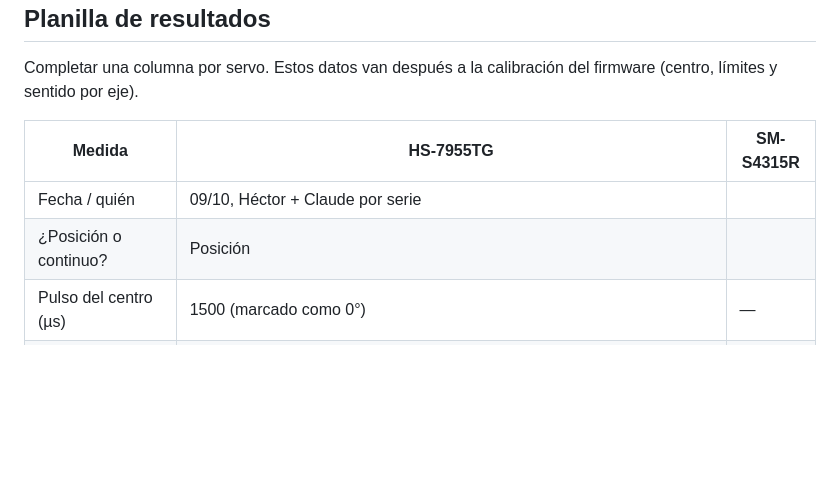
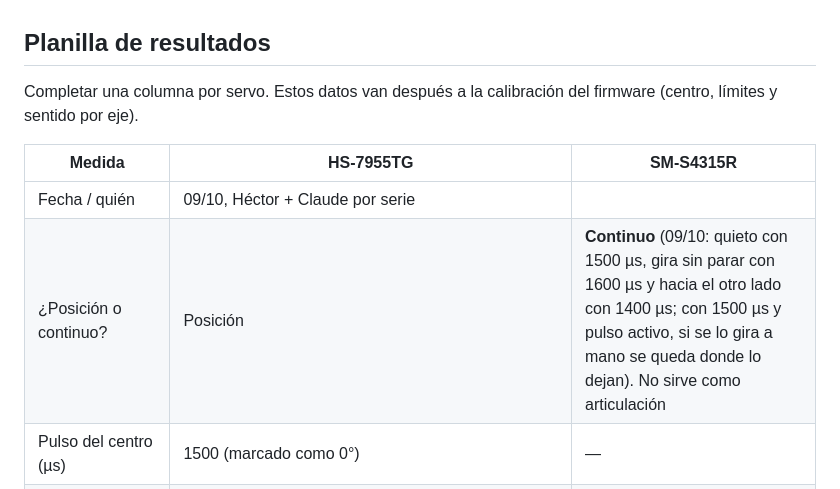
Before and after one commit to HecVelaz/keepon-pro, a Markdown page: pruebas_servos/README.md, the part around the change. Drawn GitHub-style; blank space fills up the shorter version.

Commit message:
Confirma que el SM-S4315R es de rotación continua
Co-Authored-By: Claude Opus 5.5 <noreply@anthropic.com>

```diff
--- a/pruebas_servos/README.md
+++ b/pruebas_servos/README.md
@@ -109,7 +109,7 @@ Completar una columna por servo. Estos datos van después a la calibración del
 | Medida | HS-7955TG | SM-S4315R |
 |---|---|---|
 | Fecha / quién | 09/10, Héctor + Claude por serie | |
-| ¿Posición o continuo? | Posición | |
+| ¿Posición o continuo? | Posición | **Continuo** (09/10: quieto con 1500 µs, gira sin parar con 1600 µs y hacia el otro lado con 1400 µs; con 1500 µs y pulso activo, si se lo gira a mano se queda donde lo dejan). No sirve como articulación |
 | Pulso del centro (µs) | 1500 (marcado como 0°) | — |
 | Extremo seguro mín / máx (µs) | 750 / 2250 (≈ −68° / +68–70°). Son límites **electrónicos**: con 700 o 2300 µs no se mueve más y no fuerza. En el firmware: 760 / 2240 | — |
 | Pulso a −45° / +45° (µs) | 1000 / 2000 | — |
```
